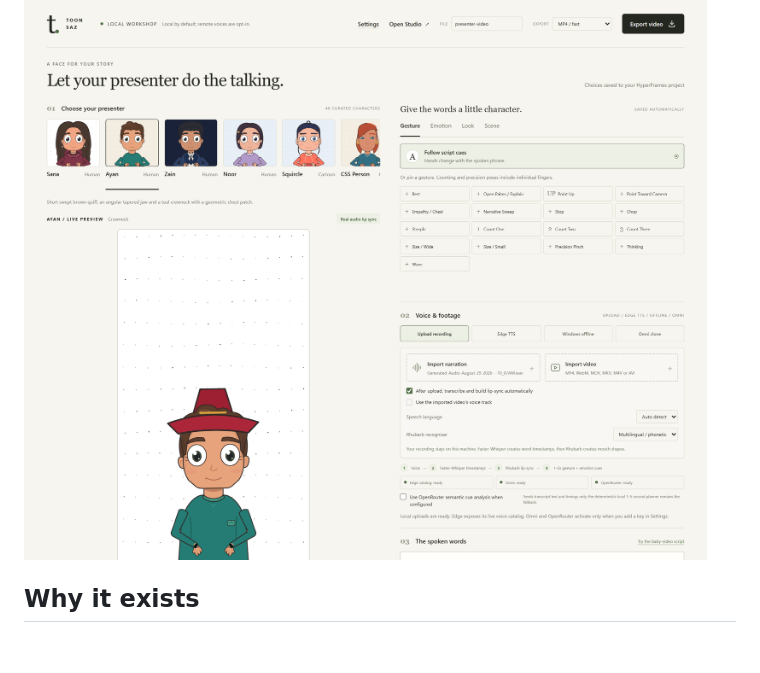
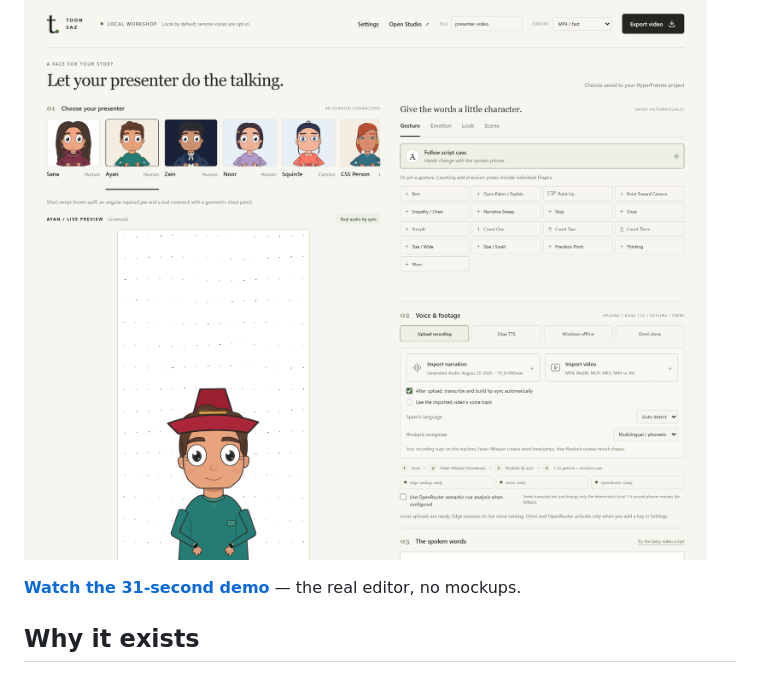
Before and after one commit to AliRash3ed/toonsaz, a Markdown page: README.md, the part around the change. Drawn GitHub-style; blank space fills up the shorter version.

Commit message:
Add a real editor demo to the landing page

```diff
--- a/README.md
+++ b/README.md
@@ -7,6 +7,8 @@ forty illustrated presenters, and export a 1080p MP4 or a transparent WebM. No a
 subscription, no API key, and nothing uploaded.
 
 ![The ToonSaz editor](site/assets/editor.png)
+
+**[Watch the 31-second demo](https://toonsaz.vercel.app/#demo)** — the real editor, no mockups.
 
 ## Why it exists
 
```
Also changed, not shown: site/assets/toonsaz-demo-poster.jpg (added), 8 other files.
